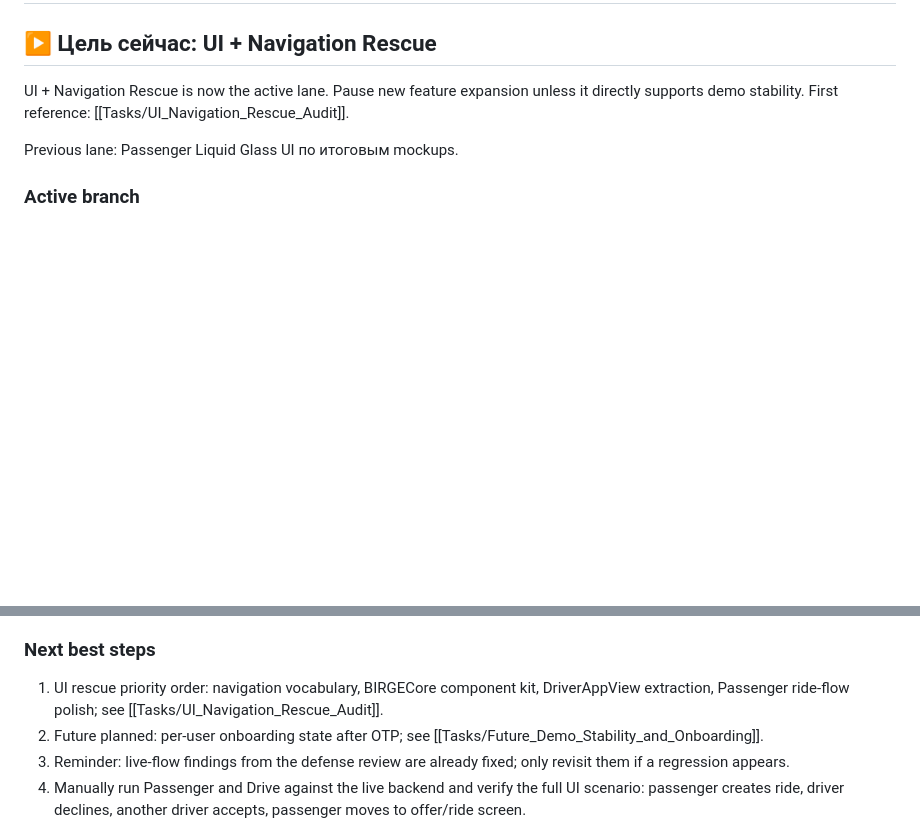
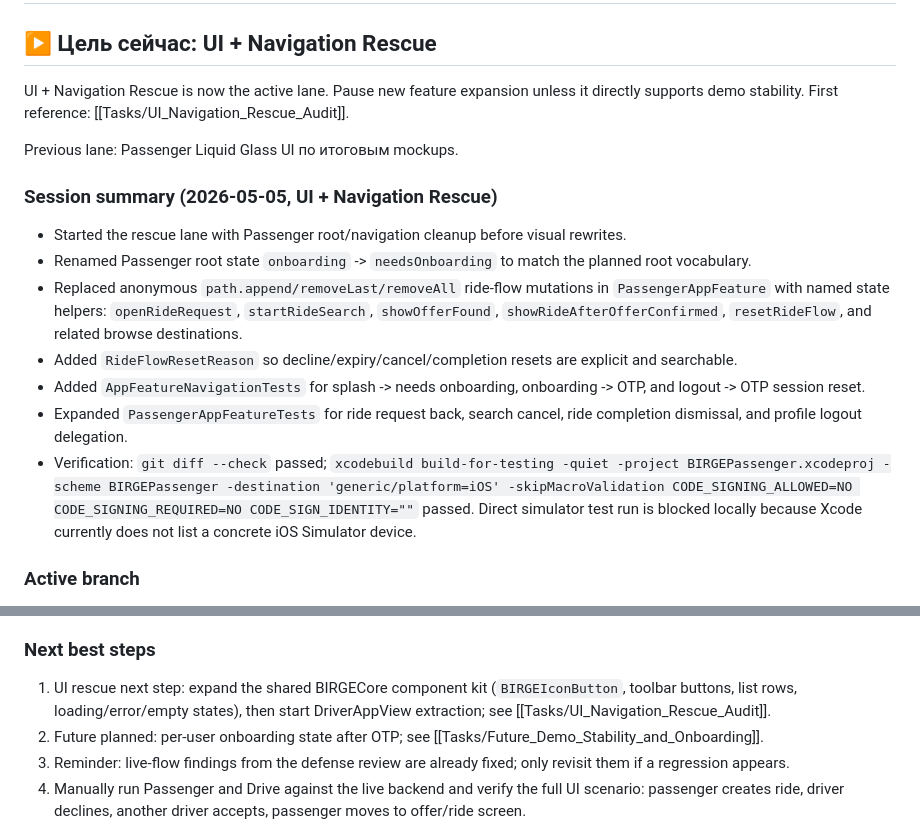
Before and after one commit to Arsench1kk/birge-architecture, a Markdown page: Context/Current_Focus.md, 2 parts joined by grey strips. GitHub-like rendering; blank space fills up the shorter version.

Commit message:
docs: record navigation rescue progress

```diff
--- a/Context/Current_Focus.md
+++ b/Context/Current_Focus.md
@@ -10,6 +10,15 @@ sprint: 1
 UI + Navigation Rescue is now the active lane. Pause new feature expansion unless it directly supports demo stability. First reference: [[Tasks/UI_Navigation_Rescue_Audit]].
 
 Previous lane: Passenger Liquid Glass UI по итоговым mockups.
+
+### Session summary (2026-05-05, UI + Navigation Rescue)
+- Started the rescue lane with Passenger root/navigation cleanup before visual rewrites.
+- Renamed Passenger root state `onboarding` -> `needsOnboarding` to match the planned root vocabulary.
+- Replaced anonymous `path.append/removeLast/removeAll` ride-flow mutations in `PassengerAppFeature` with named state helpers: `openRideRequest`, `startRideSearch`, `showOfferFound`, `showRideAfterOfferConfirmed`, `resetRideFlow`, and related browse destinations.
+- Added `RideFlowResetReason` so decline/expiry/cancel/completion resets are explicit and searchable.
+- Added `AppFeatureNavigationTests` for splash -> needs onboarding, onboarding -> OTP, and logout -> OTP session reset.
+- Expanded `PassengerAppFeatureTests` for ride request back, search cancel, ride completion dismissal, and profile logout delegation.
+- Verification: `git diff --check` passed; `xcodebuild build-for-testing -quiet -project BIRGEPassenger.xcodeproj -scheme BIRGEPassenger -destination 'generic/platform=iOS' -skipMacroValidation CODE_SIGNING_ALLOWED=NO CODE_SIGNING_REQUIRED=NO CODE_SIGN_IDENTITY=""` passed. Direct simulator test run is blocked locally because Xcode currently does not list a concrete iOS Simulator device.
 
 ### Active branch
 - App repo: `/Users/arsenabduhalyk/Projects/BIRGE/BIRGEApp`
@@ -122,7 +131,7 @@ Previous lane: Passenger Liquid Glass UI по итоговым mockups.
 - ✅ `BIRGEPassenger` build, `BIRGEDrive` build, and full `BIRGEPassengerTests` pass after WebSocket access-token refresh synchronization.
 
 ### Next best steps
-1. UI rescue priority order: navigation vocabulary, BIRGECore component kit, DriverAppView extraction, Passenger ride-flow polish; see [[Tasks/UI_Navigation_Rescue_Audit]].
+1. UI rescue next step: expand the shared BIRGECore component kit (`BIRGEIconButton`, toolbar buttons, list rows, loading/error/empty states), then start DriverAppView extraction; see [[Tasks/UI_Navigation_Rescue_Audit]].
 2. Future planned: per-user onboarding state after OTP; see [[Tasks/Future_Demo_Stability_and_Onboarding]].
 3. Reminder: live-flow findings from the defense review are already fixed; only revisit them if a regression appears.
 4. Manually run Passenger and Drive against the live backend and verify the full UI scenario: passenger creates ride, driver declines, another driver accepts, passenger moves to offer/ride screen.
```
Also changed, not shown: other parts of Context/Current_Focus.md (+1 -1 lines), Tasks/UI_Navigation_Rescue_Audit.md (+17 -0 lines), Tasks/iOS_Sprint_1.md (+2 -1 lines).
